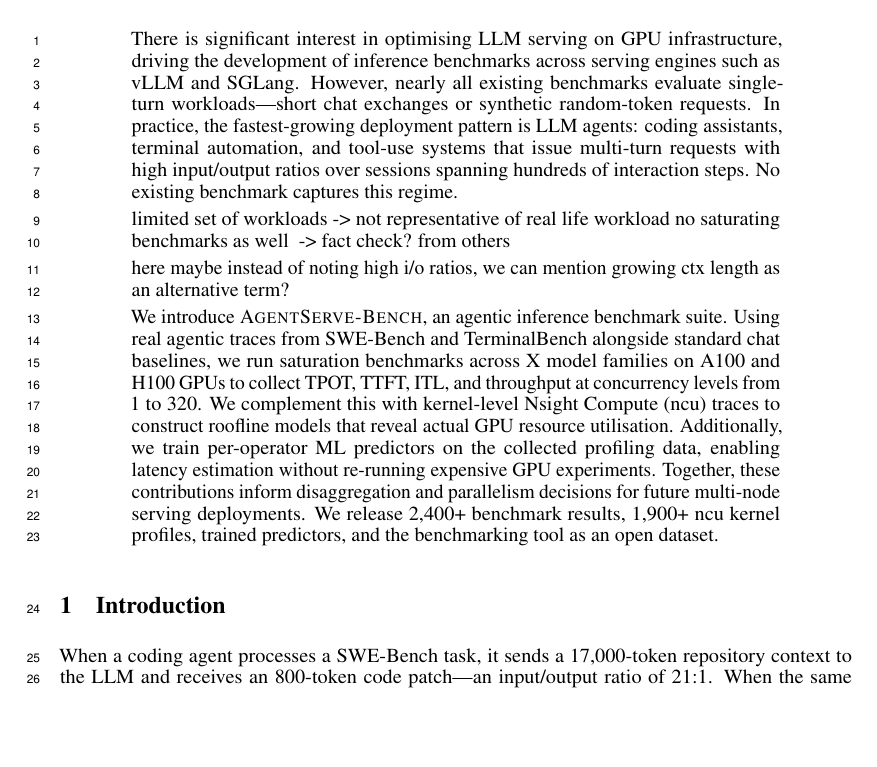
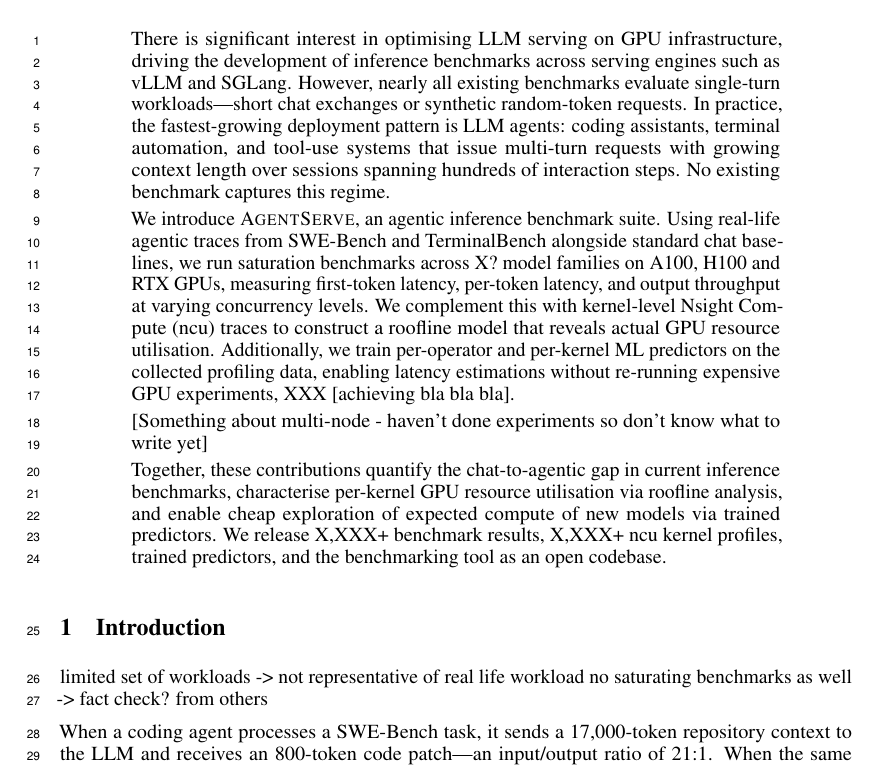
Before and after one commit to booth-algo/agentic-serve, a LaTeX paper (neurips_2026.tex, which reads text/introduction.tex): part of page 1 of 17 before the commit and part of page 1 of 10 after it, cut so that both start at the same text, the shorter picture padded with empty space. Compiled offline with pdfLaTeX.

Commit message:
Update on Overleaf.

```diff
--- a/neurips_2026.tex
+++ b/neurips_2026.tex
@@ -87,16 +87,13 @@
 
 
 \begin{abstract}
-  There is significant interest in optimising LLM serving on GPU infrastructure, driving the development of inference benchmarks across serving engines such as vLLM and SGLang. However, nearly all existing benchmarks evaluate single-turn workloads---short chat exchanges or synthetic random-token requests. In practice, the fastest-growing deployment pattern is LLM agents: coding assistants, terminal automation, and tool-use systems that issue multi-turn requests with high input/output ratios over sessions spanning hundreds of interaction steps. No existing benchmark captures this regime.
+There is significant interest in optimising LLM serving on GPU infrastructure, driving the development of inference benchmarks across serving engines such as vLLM and SGLang. However, nearly all existing benchmarks evaluate single-turn workloads---short chat exchanges or synthetic random-token requests. In practice, the fastest-growing deployment pattern is LLM agents: coding assistants, terminal automation, and tool-use systems that issue multi-turn requests with growing context length over sessions spanning hundreds of interaction steps. No existing benchmark captures this regime.
 
-  limited set of workloads -> not representative of real life workload
-  no saturating benchmarks as well # -> fact check? from others
+We introduce \textsc{AgentServe}, an agentic inference benchmark suite. Using real-life agentic traces from SWE-Bench and TerminalBench alongside standard chat baselines, we run saturation benchmarks across X? model families on A100, H100 and RTX GPUs, measuring first-token latency, per-token latency, and output throughput at varying concurrency levels. We complement this with kernel-level Nsight Compute (ncu) traces to construct a roofline model that reveals actual GPU resource utilisation. Additionally, we train per-operator and per-kernel ML predictors on the collected profiling data, enabling latency estimations without re-running expensive GPU experiments, XXX [achieving bla bla bla].
 
+[Something about multi-node - haven't done experiments so don't know what to write yet]
 
-
-  # here maybe instead of noting high i/o ratios, we can mention growing ctx length as an alternative term?
-
-  We introduce \textsc{AgentServe-Bench}, an agentic inference benchmark suite. Using real agentic traces from SWE-Bench and TerminalBench alongside standard chat baselines, we run saturation benchmarks across X model families on A100 and H100 GPUs to collect TPOT, TTFT, ITL, and throughput at concurrency levels from 1 to 320. We complement this with kernel-level Nsight Compute (ncu) traces to construct roofline models that reveal actual GPU resource utilisation. Additionally, we train per-operator ML predictors on the collected profiling data, enabling latency estimation without re-running expensive GPU experiments. Together, these contributions inform disaggregation and parallelism decisions for future multi-node serving deployments. We release 2{,}400+ benchmark results, 1{,}900+ ncu kernel profiles, trained predictors, and the benchmarking tool as an open dataset.
+Together, these contributions quantify the chat-to-agentic gap in current inference benchmarks, characterise per-kernel GPU resource utilisation via roofline analysis, and enable cheap exploration of expected compute of new models via trained predictors. We release X{,}XXX+ benchmark results, X{,}XXX+ ncu kernel profiles, trained predictors, and the benchmarking tool as an open codebase.
 \end{abstract}
 
 
--- a/text/introduction.tex
+++ b/text/introduction.tex
@@ -1,5 +1,11 @@
 \section{Introduction}
 \label{sec:intro}
+
+limited set of workloads -> not representative of real life workload
+no saturating benchmarks as well # -> fact check? from others
+
+
+
 
 When a coding agent processes a SWE-Bench task, it sends a 17{,}000-token repository context to the LLM and receives an 800-token code patch---an input/output ratio of 21:1. When the same model serves a chat request, the ratio is closer to 1.7:1. This 12$\times$ difference in ISL/OSL ratio changes which hardware resource is the bottleneck: chat workloads are decode-dominated and memory-bound, while agentic workloads are prefill-dominated and compute-bound. Yet every major inference benchmark---MLPerf Inference~\citep{mlperf}, InferenceX, and the ShareGPT-based benchmarks built into vLLM and SGLang~\citep{sglang}---evaluates serving systems using chat-scale request distributions.
 
```
Also changed, not shown: neurips_2026.tex (2 more changed lines).
